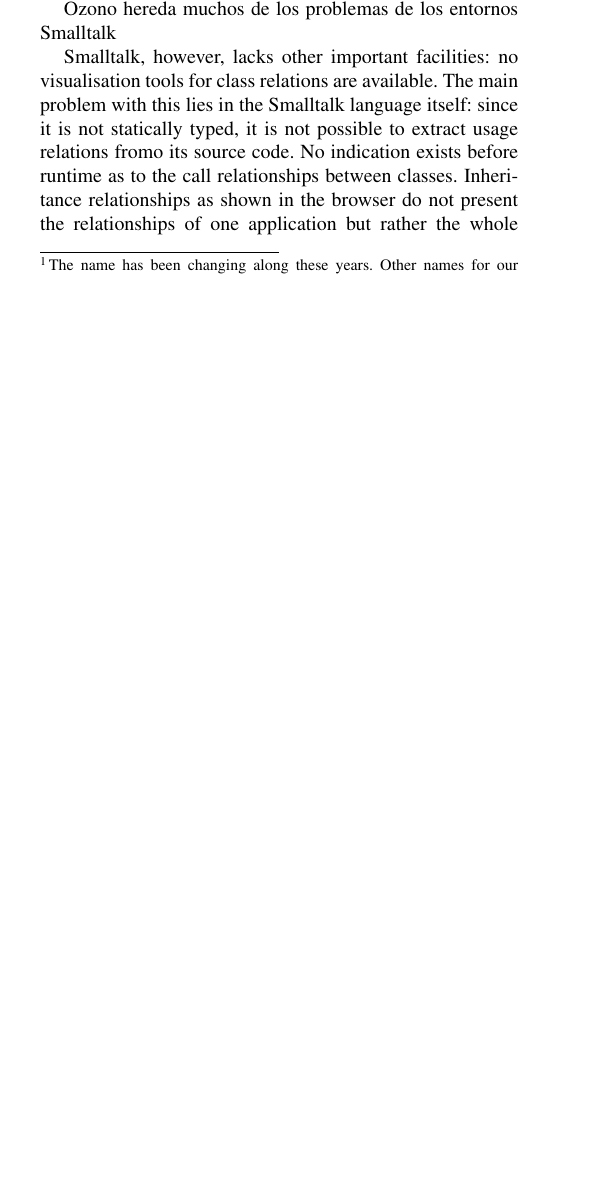
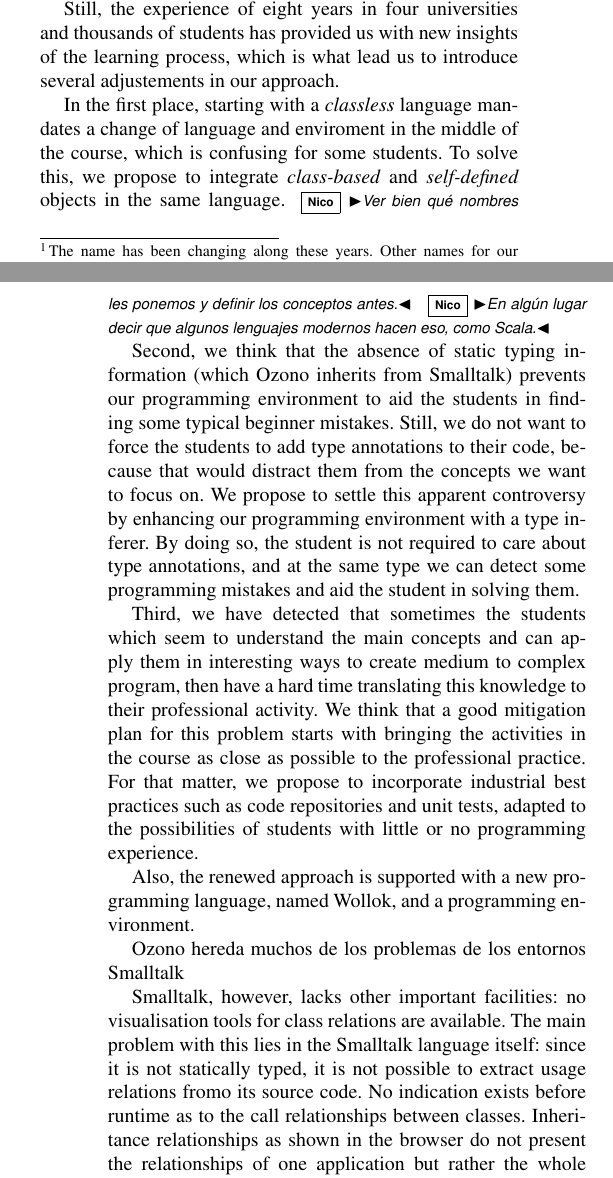
Before and after one commit to npasserini/2017-Wollok-Lacio, a LaTeX paper (main.tex, which reads problem.tex): part of one column of page 2 of 6 before the commit and two parts of the columns of pages 2 and 3 of 6 after it, the two joined at a grey line, cut at the place of the change, the shorter picture padded with empty space. Compiled offline with pdfLaTeX; a missing font is replaced by an installed copy or a similar font.

Commit message:
Advances in problem section

```diff
--- a/problem.tex
+++ b/problem.tex
@@ -84,6 +84,29 @@
 This, in turn allows for more practice and more complex exercises, even incorporating more advanced OO techniques such as \emph{design patterns} \cite{Gamm03a},
 which in traditional approaches are normally postponed to a second OOP course.
 
+% Contribution (approach)
+Still, the experience of eight years in four universities and thousands of students has provided us with new insights of the learning process,
+which is what lead us to introduce several adjustements in our approach.
+
+In the first place, starting with a \emph{classless} language mandates a change of language and enviroment in the middle of the course,
+which is confusing for some students.
+To solve this, we propose to integrate \emph{class-based} and \emph{self-defined} objects in the same language.
+\np{Ver bien qué nombres les ponemos y definir los conceptos antes.}
+\np{En algún lugar decir que algunos lenguajes modernos hacen eso, como Scala.}
+
+Second, we think that the absence of static typing information (which Ozono inherits from Smalltalk) prevents our programming environment to aid the students in finding some typical beginner mistakes.
+Still, we do not want to force the students to add type annotations to their code, because that would distract them from the concepts we want to focus on.
+We propose to settle this apparent controversy by enhancing our programming environment with a type inferer.
+By doing so, the student is not required to care about type annotations, and at the same type we can detect some programming mistakes and aid the student in solving them.
+
+Third, we have detected that sometimes the students which seem to understand the main concepts and can apply them in interesting ways to create medium to complex program,
+then have a hard time translating this knowledge to their professional activity.
+We think that a good mitigation plan for this problem starts with bringing the activities in the course as close as possible to the professional practice.
+For that matter, we propose to incorporate industrial best practices such as code repositories and unit tests, adapted to the possibilities of students with little or no programming experience.
+
+% Contribution (environment)
+Also, the renewed approach is supported with a new programming language, named Wollok, and a programming environment.
+
 
 
 Ozono hereda muchos de los problemas de los entornos Smalltalk
```
Also changed, not shown: main.pdf.
